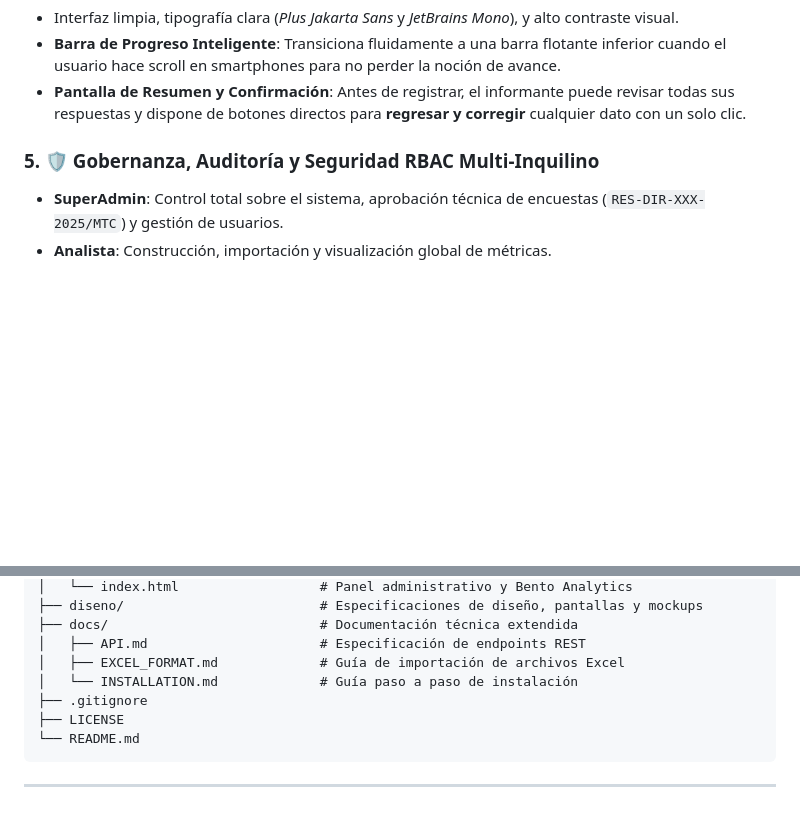
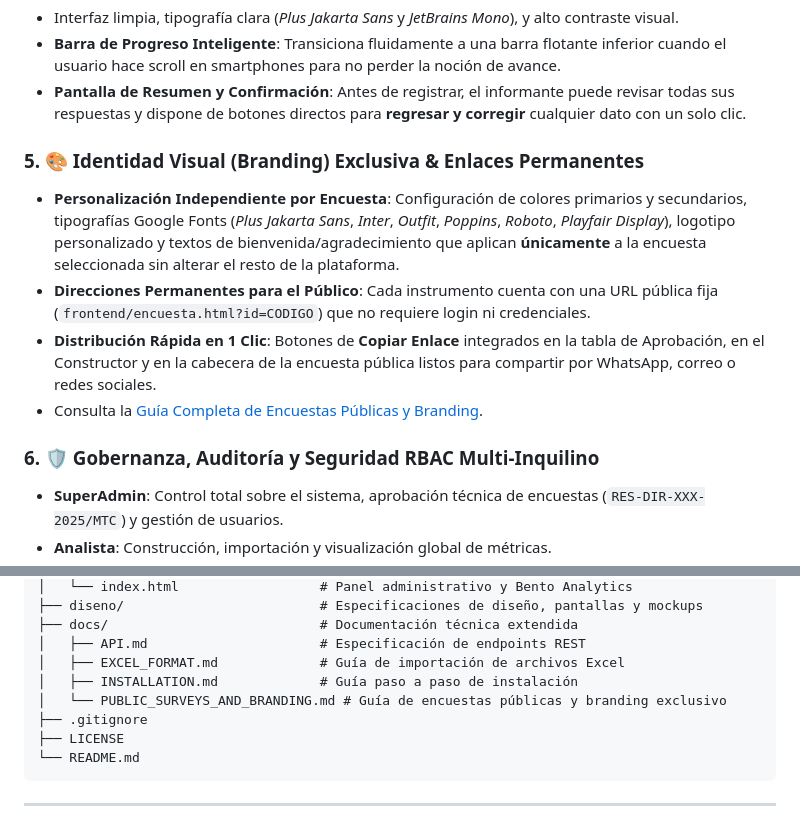
Before and after one commit to rllamoza/surveyd, a Markdown page: README.md, 2 parts joined by grey strips. Drawn GitHub-style; blank space fills up the shorter version.

Commit message:
docs: add public surveys and branding guide, update API docs and README

```diff
--- a/README.md
+++ b/README.md
@@ -37,7 +37,13 @@ El motor analítico evalúa automáticamente la naturaleza matemática de cada p
 - **Barra de Progreso Inteligente**: Transiciona fluidamente a una barra flotante inferior cuando el usuario hace scroll en smartphones para no perder la noción de avance.
 - **Pantalla de Resumen y Confirmación**: Antes de registrar, el informante puede revisar todas sus respuestas y dispone de botones directos para **regresar y corregir** cualquier dato con un solo clic.
 
-### 5. 🛡️ Gobernanza, Auditoría y Seguridad RBAC Multi-Inquilino
+### 5. 🎨 Identidad Visual (Branding) Exclusiva & Enlaces Permanentes
+- **Personalización Independiente por Encuesta**: Configuración de colores primarios y secundarios, tipografías Google Fonts (*Plus Jakarta Sans*, *Inter*, *Outfit*, *Poppins*, *Roboto*, *Playfair Display*), logotipo personalizado y textos de bienvenida/agradecimiento que aplican **únicamente** a la encuesta seleccionada sin alterar el resto de la plataforma.
+- **Direcciones Permanentes para el Público**: Cada instrumento cuenta con una URL pública fija (`frontend/encuesta.html?id=CODIGO`) que no requiere login ni credenciales.
+- **Distribución Rápida en 1 Clic**: Botones de **Copiar Enlace** integrados en la tabla de Aprobación, en el Constructor y en la cabecera de la encuesta pública listos para compartir por WhatsApp, correo o redes sociales.
+- Consulta la [Guía Completa de Encuestas Públicas y Branding](docs/PUBLIC_SURVEYS_AND_BRANDING.md).
+
+### 6. 🛡️ Gobernanza, Auditoría y Seguridad RBAC Multi-Inquilino
 - **SuperAdmin**: Control total sobre el sistema, aprobación técnica de encuestas (`RES-DIR-XXX-2025/MTC`) y gestión de usuarios.
 - **Analista**: Construcción, importación y visualización global de métricas.
 - **Cliente**: Acceso restringido exclusivamente a las encuestas asignadas por el administrador, garantizando aislamiento de datos sensible y confidencialidad.
@@ -128,7 +134,8 @@ surveyd/
 ├── docs/                           # Documentación técnica extendida
 │   ├── API.md                      # Especificación de endpoints REST
 │   ├── EXCEL_FORMAT.md             # Guía de importación de archivos Excel
-│   └── INSTALLATION.md             # Guía paso a paso de instalación
+│   ├── INSTALLATION.md             # Guía paso a paso de instalación
+│   └── PUBLIC_SURVEYS_AND_BRANDING.md # Guía de encuestas públicas y branding exclusivo
 ├── .gitignore
 ├── LICENSE
 └── README.md
```
Also changed, not shown: docs/API.md (+28 -2 lines), docs/PUBLIC_SURVEYS_AND_BRANDING.md (added, +149 -0 lines).
